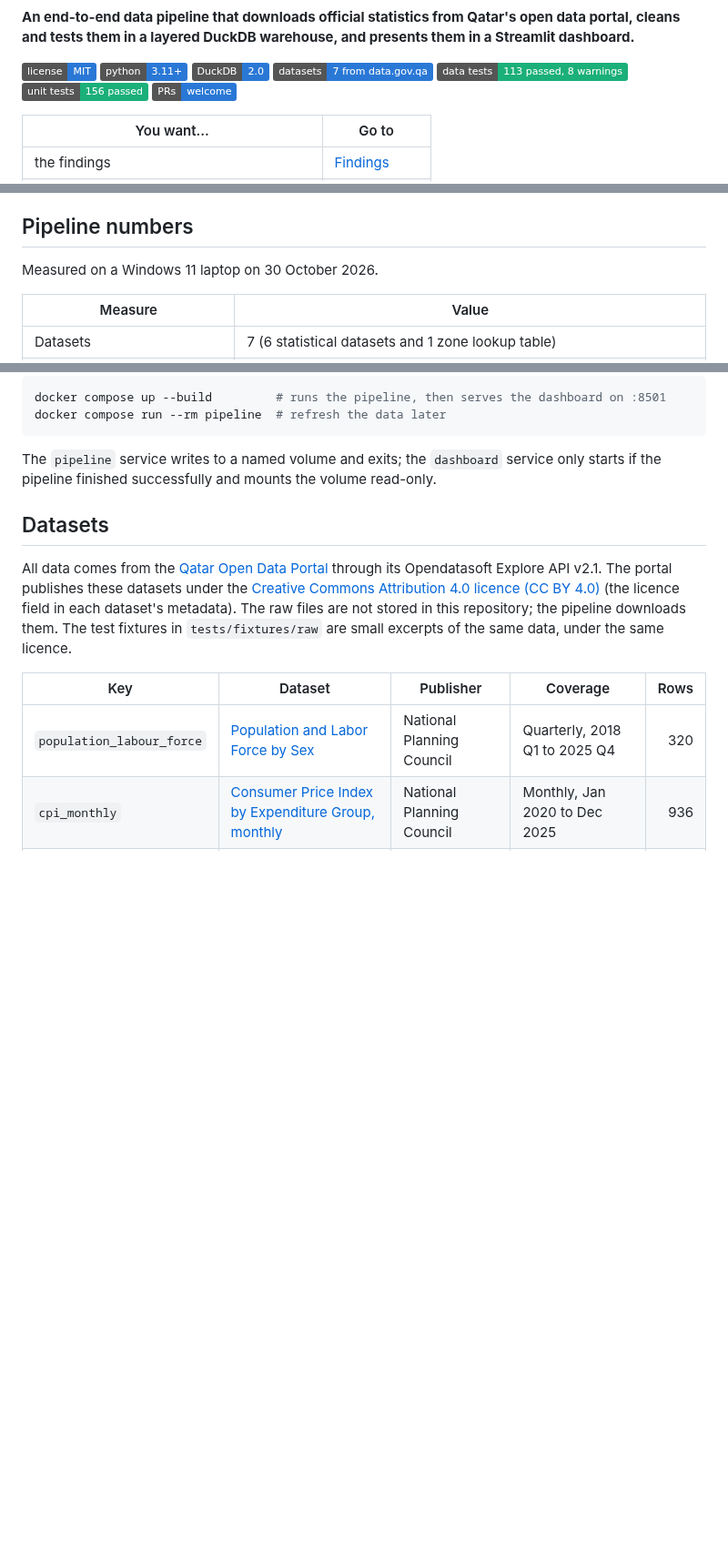
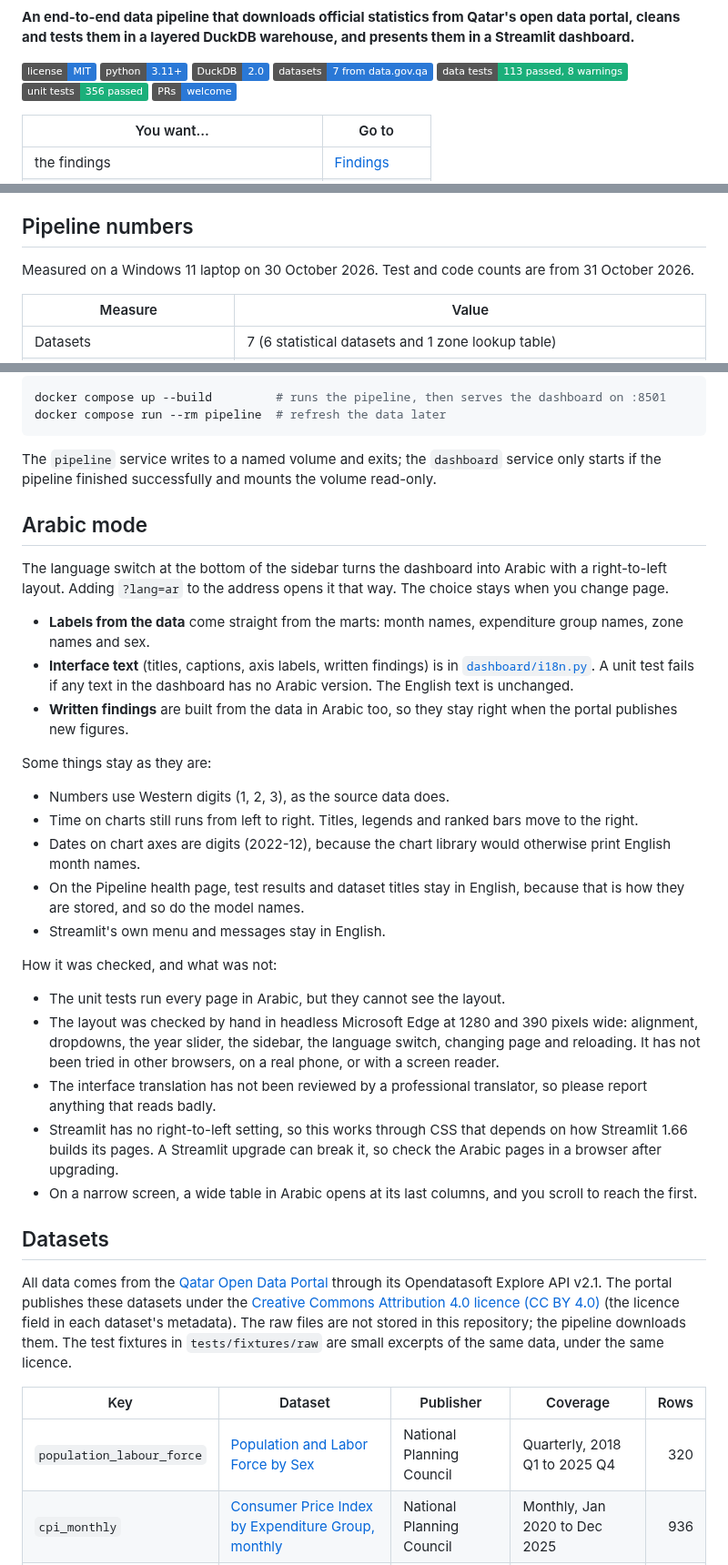
Before and after one commit to Ifazawezk/qatar-open-data-pipeline, a Markdown page: README.md, 3 parts joined by grey strips. Shown at 91% size. Drawn GitHub-style; badges without logos; blank space fills up the shorter version.

```diff
--- a/README.md
+++ b/README.md
@@ -10,7 +10,7 @@
   <img src="https://img.shields.io/badge/DuckDB-2.0-2a78d6" alt="DuckDB 2.0">
   <img src="https://img.shields.io/badge/datasets-7%20from%20data.gov.qa-2a78d6" alt="7 datasets from data.gov.qa">
   <img src="https://img.shields.io/badge/data%20tests-113%20passed%2C%208%20warnings-1baf7a" alt="Data tests: 113 passed, 8 warnings">
-  <img src="https://img.shields.io/badge/unit%20tests-156%20passed-1baf7a" alt="Unit tests: 156 passed">
+  <img src="https://img.shields.io/badge/unit%20tests-356%20passed-1baf7a" alt="Unit tests: 356 passed">
   <img src="https://img.shields.io/badge/PRs-welcome-2a78d6" alt="PRs welcome">
 </p>
 
@@ -59,7 +59,7 @@ the population, so they are not household consumption. See the [FAQ](#faq).
 
 ## Pipeline numbers
 
-Measured on a Windows 11 laptop on 30 October 2026.
+Measured on a Windows 11 laptop on 30 October 2026. Test and code counts are from 31 October 2026.
 
 | Measure | Value |
 | --- | --- |
@@ -207,6 +211,46 @@ docker compose run --rm pipeline  # refresh the data later
 The `pipeline` service writes to a named volume and exits; the `dashboard`
 service only starts if the pipeline finished successfully and mounts the volume
 read-only.
+
+## Arabic mode
+
+The language switch at the bottom of the sidebar turns the dashboard into Arabic
+with a right-to-left layout. Adding `?lang=ar` to the address opens it that way.
+The choice stays when you change page.
+
+- **Labels from the data** come straight from the marts: month names, expenditure
+  group names, zone names and sex.
+- **Interface text** (titles, captions, axis labels, written findings) is in
+  [`dashboard/i18n.py`](dashboard/i18n.py). A unit test fails if any text in the
+  dashboard has no Arabic version. The English text is unchanged.
+- **Written findings** are built from the data in Arabic too, so they stay right
+  when the portal publishes new figures.
+
+Some things stay as they are:
+
+- Numbers use Western digits (1, 2, 3), as the source data does.
+- Time on charts still runs from left to right. Titles, legends and ranked bars
+  move to the right.
+- Dates on chart axes are digits (2022-12), because the chart library would
+  otherwise print English month names.
+- On the Pipeline health page, test results and dataset titles stay in English,
+  because that is how they are stored, and so do the model names.
+- Streamlit's own menu and messages stay in English.
+
+How it was checked, and what was not:
+
+- The unit tests run every page in Arabic, but they cannot see the layout.
+- The layout was checked by hand in headless Microsoft Edge at 1280 and 390
+  pixels wide: alignment, dropdowns, the year slider, the sidebar, the language
+  switch, changing page and reloading. It has not been tried in other browsers,
+  on a real phone, or with a screen reader.
+- The interface translation has not been reviewed by a professional translator,
+  so please report anything that reads badly.
+- Streamlit has no right-to-left setting, so this works through CSS that depends
+  on how Streamlit 1.66 builds its pages. A Streamlit upgrade can break it, so
+  check the Arabic pages in a browser after upgrading.
+- On a narrow screen, a wide table in Arabic opens at its last columns, and you
+  scroll to reach the first.
 
 ## Datasets
 
```
Also changed, not shown: other parts of README.md (+10 -6 lines), CONTRIBUTING.md (+6 -0 lines), docs/images/overview-ar.png (added), docs/images/pipeline.png, docs/images/prices-ar.png (added), 14 other files.
